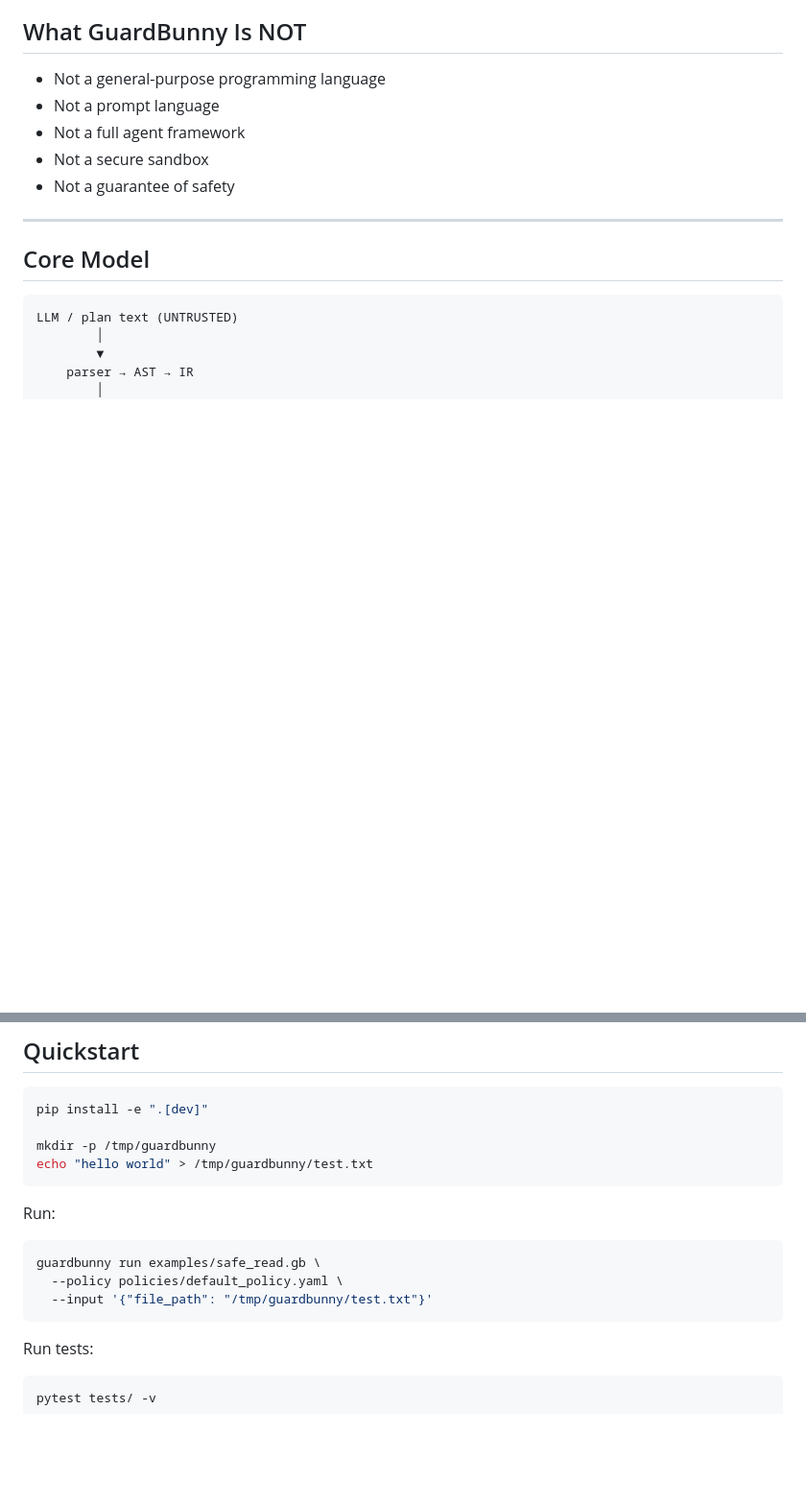
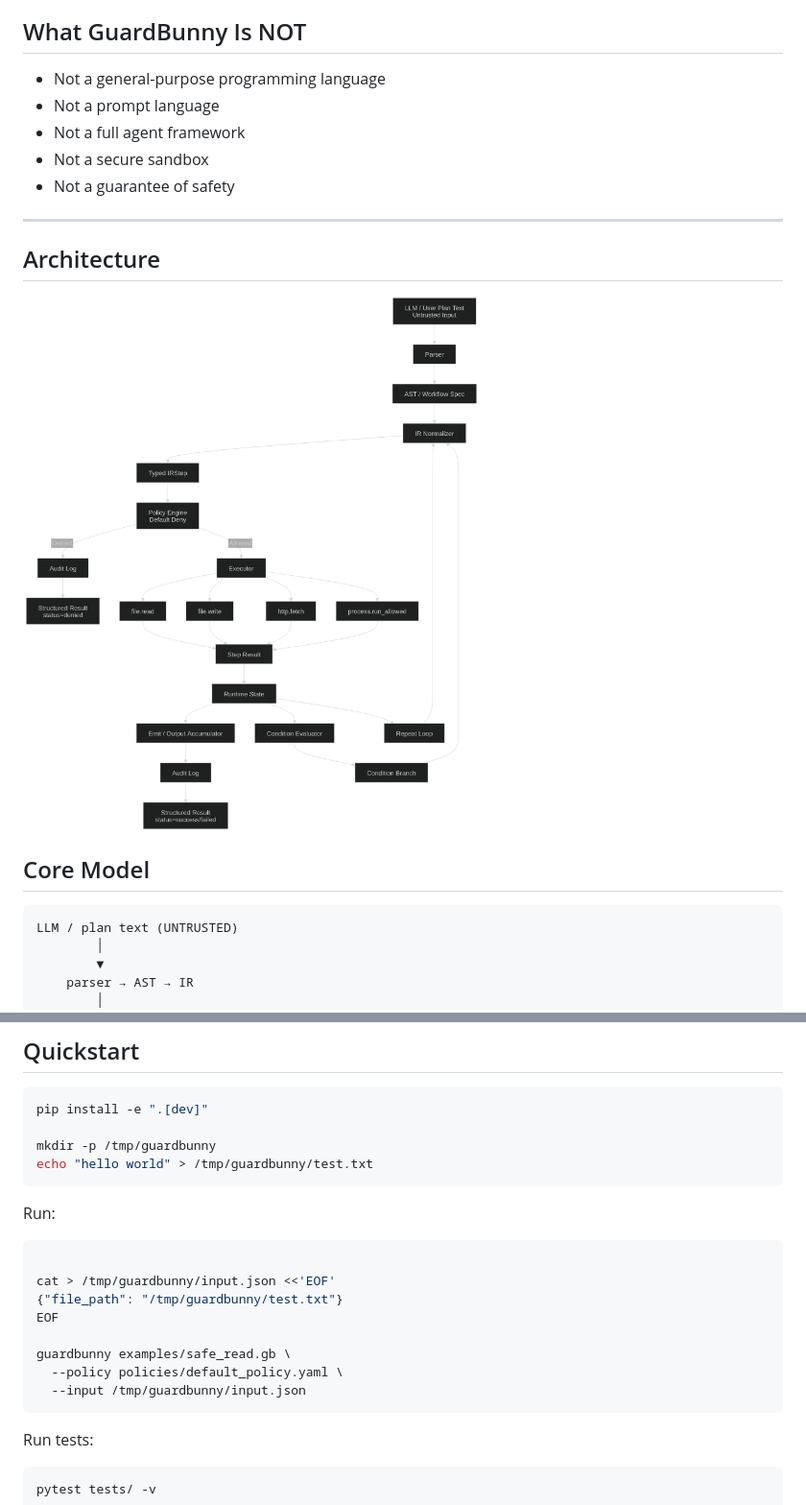
Before and after one commit to obadul024/guardbunny-public, a Markdown page: README.md, 2 parts joined by grey strips. Shown at 96% size. Rendered like a GitHub page; pictures changed too: docs/architecture.png (added); blank space fills up the shorter version.

````diff
--- a/README.md
+++ b/README.md
@@ -25,6 +36,11 @@ It treats every plan as untrusted input, converts it into typed actions, checks
 * Not a guarantee of safety
 
 ---
+
+
+## Architecture
+![GuardBunny Architecture](docs/architecture.png)
+
 
 ## Core Model
 
@@ -73,9 +89,14 @@ echo "hello world" > /tmp/guardbunny/test.txt
 Run:
 
 ```bash
-guardbunny run examples/safe_read.gb \
+
+cat > /tmp/guardbunny/input.json <<'EOF'
+{"file_path": "/tmp/guardbunny/test.txt"}
+EOF
+
+guardbunny examples/safe_read.gb \
   --policy policies/default_policy.yaml \
-  --input '{"file_path": "/tmp/guardbunny/test.txt"}'
+  --input /tmp/guardbunny/input.json
 ```
 
 Run tests:
````
Also changed, not shown: other parts of README.md (+18 -0 lines).
